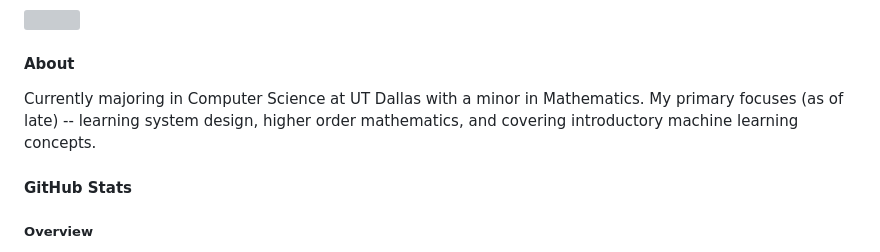
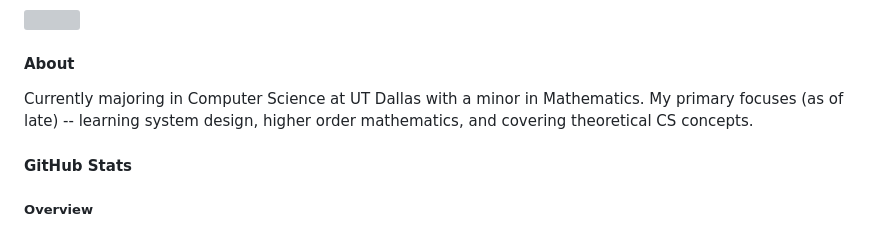
Before and after one commit to enkyuan/enkyuan, a Markdown page: README.md, the part around the change. Drawn GitHub-style; grey boxes are pictures that could not be loaded.

```diff
--- a/README.md
+++ b/README.md
@@ -11,7 +11,7 @@
 
 #### About
 
-Currently majoring in Computer Science at UT Dallas with a minor in Mathematics. My primary focuses (as of late) -- learning system design, higher order mathematics, and covering introductory machine learning concepts.
+Currently majoring in Computer Science at UT Dallas with a minor in Mathematics. My primary focuses (as of late) -- learning system design, higher order mathematics, and covering theoretical CS concepts.
 
 #### GitHub Stats
 
```
